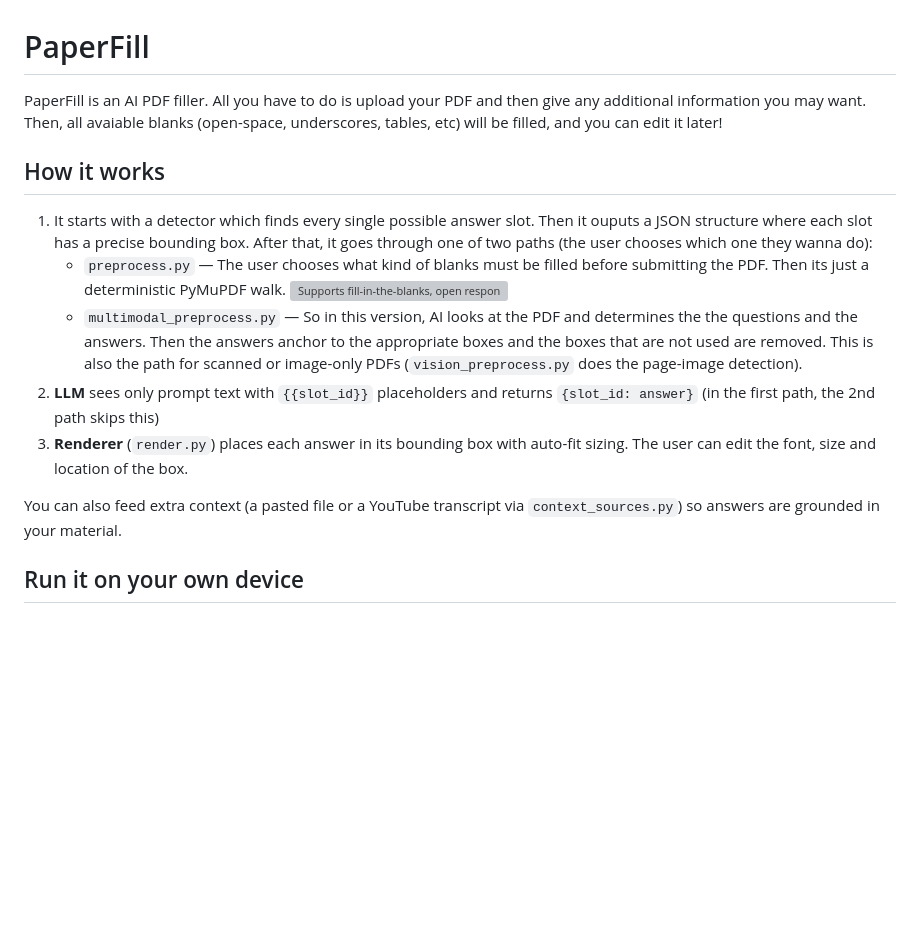
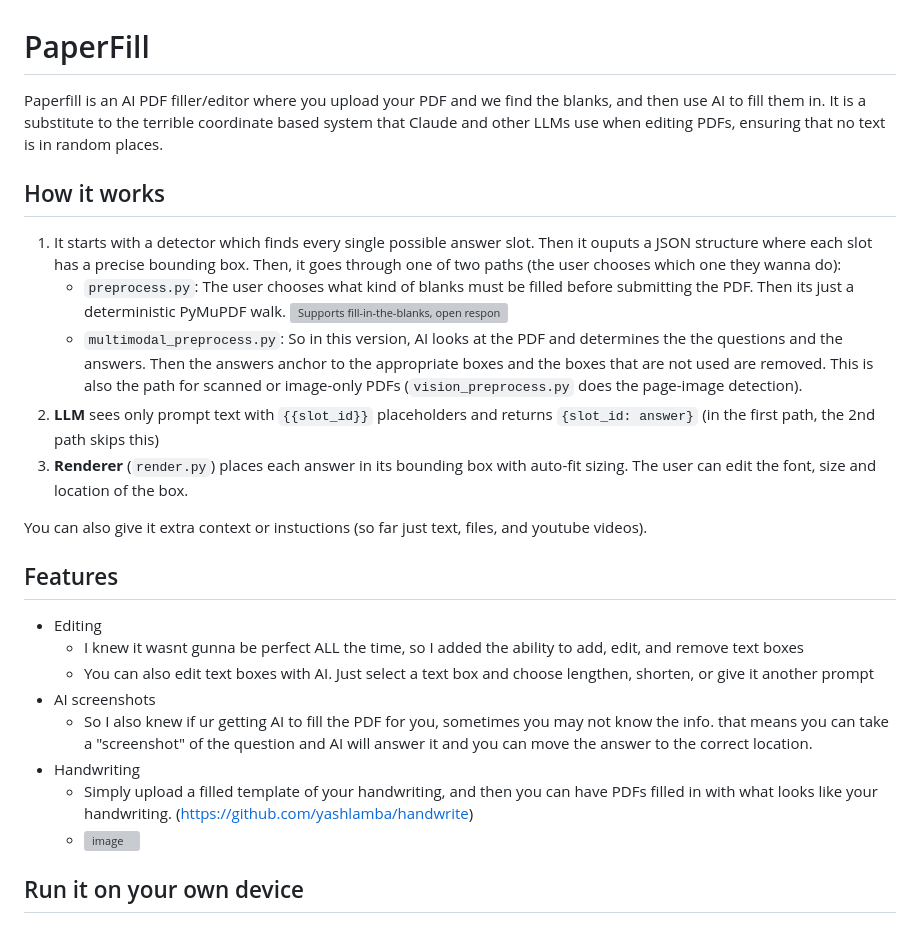
Before and after one commit to K-man1/paperfill, a Markdown page: README.md, the part around one of its changes. GitHub-like rendering; blank space fills up the shorter version; grey boxes are pictures that could not be loaded.

```diff
--- a/README.md
+++ b/README.md
@@ -1,17 +1,28 @@
 # PaperFill
 
-PaperFill is an AI PDF filler. All you have to do is upload your PDF and then give any additional information you may want. Then, all avaiable blanks (open-space, underscores, tables, etc) will be filled, and you can edit it later!
+Paperfill is an AI PDF filler/editor where you upload your PDF and we find the blanks, and then use AI to fill them in. It is a substitute to the terrible coordinate based system that Claude and other LLMs use when editing PDFs, ensuring that no text is in random places.
 
 ## How it works
 
-1. It starts with a detector which finds every single possible answer slot. Then it ouputs a JSON structure where each slot has a precise bounding box. After that, it goes through one of two paths (the user chooses which one they wanna do):
-   - `preprocess.py` — The user chooses what kind of blanks must be filled before submitting the PDF. Then its just a deterministic PyMuPDF walk.
+1. It starts with a detector which finds every single possible answer slot. Then it ouputs a JSON structure where each slot has a precise bounding box. Then, it goes through one of two paths (the user chooses which one they wanna do):
+   - `preprocess.py`: The user chooses what kind of blanks must be filled before submitting the PDF. Then its just a deterministic PyMuPDF walk.
    ![Supports fill-in-the-blanks, open responses, bulleted lists, and tables](<Screenshot 2026-06-20 at 10.48.52 AM.png>)
-   - `multimodal_preprocess.py` — So in this version, AI looks at the PDF and determines the the questions and the answers. Then the answers anchor to the appropriate boxes and the boxes that are not used are removed. This is also the path for scanned or image-only PDFs (`vision_preprocess.py` does the page-image detection).
+   - `multimodal_preprocess.py`: So in this version, AI looks at the PDF and determines the the questions and the answers. Then the answers anchor to the appropriate boxes and the boxes that are not used are removed. This is also the path for scanned or image-only PDFs (`vision_preprocess.py` does the page-image detection).
 2. **LLM** sees only prompt text with `{{slot_id}}` placeholders and returns `{slot_id: answer}` (in the first path, the 2nd path skips this)
 3. **Renderer** (`render.py`) places each answer in its bounding box with auto-fit sizing. The user can edit the font, size and location of the box.
 
-You can also feed extra context (a pasted file or a YouTube transcript via `context_sources.py`) so answers are grounded in your material.
+You can also give it extra context or instuctions (so far just text, files, and youtube videos).
+
+## Features
+- Editing
+  - I knew it wasnt gunna be perfect ALL the time, so I added the ability to add, edit, and remove text boxes
+  - You can also edit text boxes with AI. Just select a text box and choose lengthen, shorten, or give it another prompt
+- AI screenshots
+  - So I also knew if ur getting AI to fill the PDF for you, sometimes you may not know the info. that means you can take a "screenshot" of the question and AI will answer it and you can move the answer to the correct location.
+- Handwriting
+   - Simply upload a filled template of your handwriting, and then you can have PDFs filled in with what looks like your handwriting. (https://github.com/yashlamba/handwrite)
+   - <img width="830" height="150" alt="image" src="https://github.com/user-attachments/assets/68de08c8-c446-459e-9073-afa9a497d9e3" />
+
 
 ## Run it on your own device
 ### Prerequisites
```
Also changed, not shown: other parts of README.md (+3 -35 lines).
